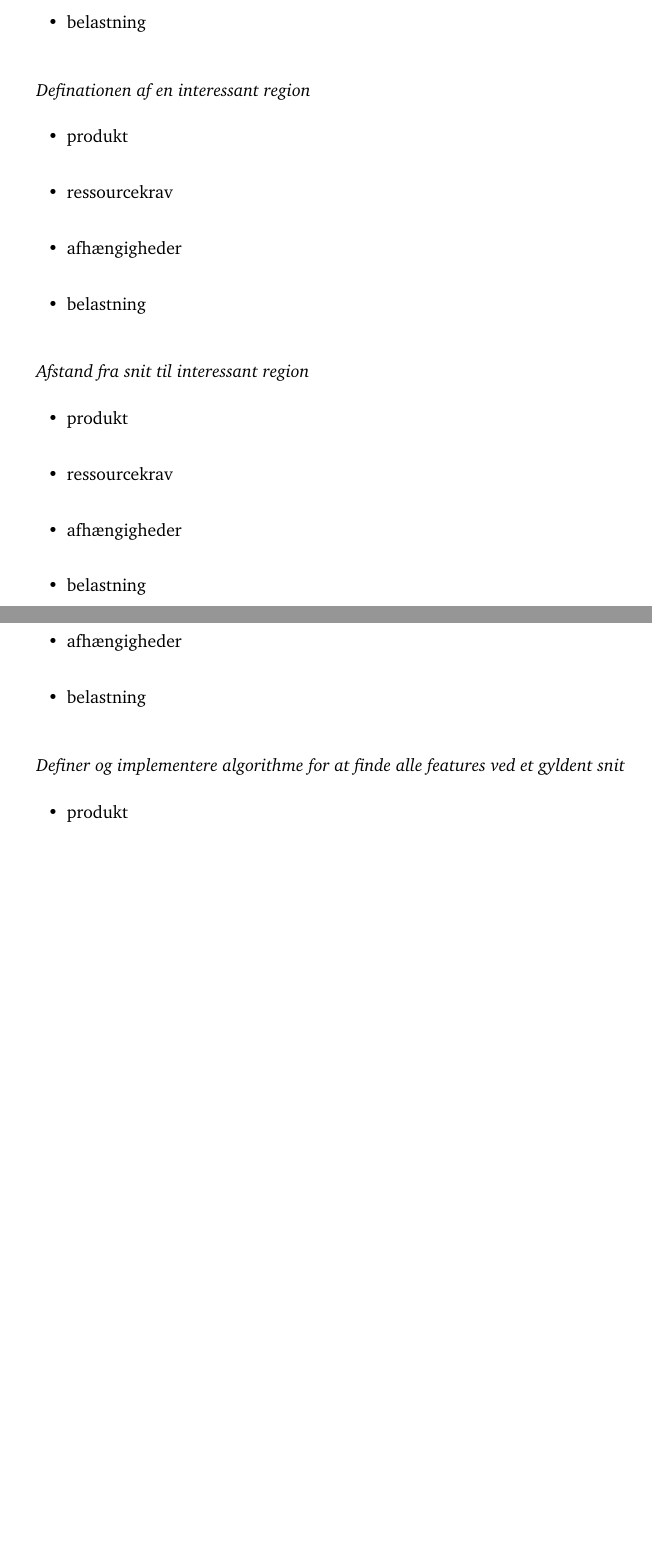
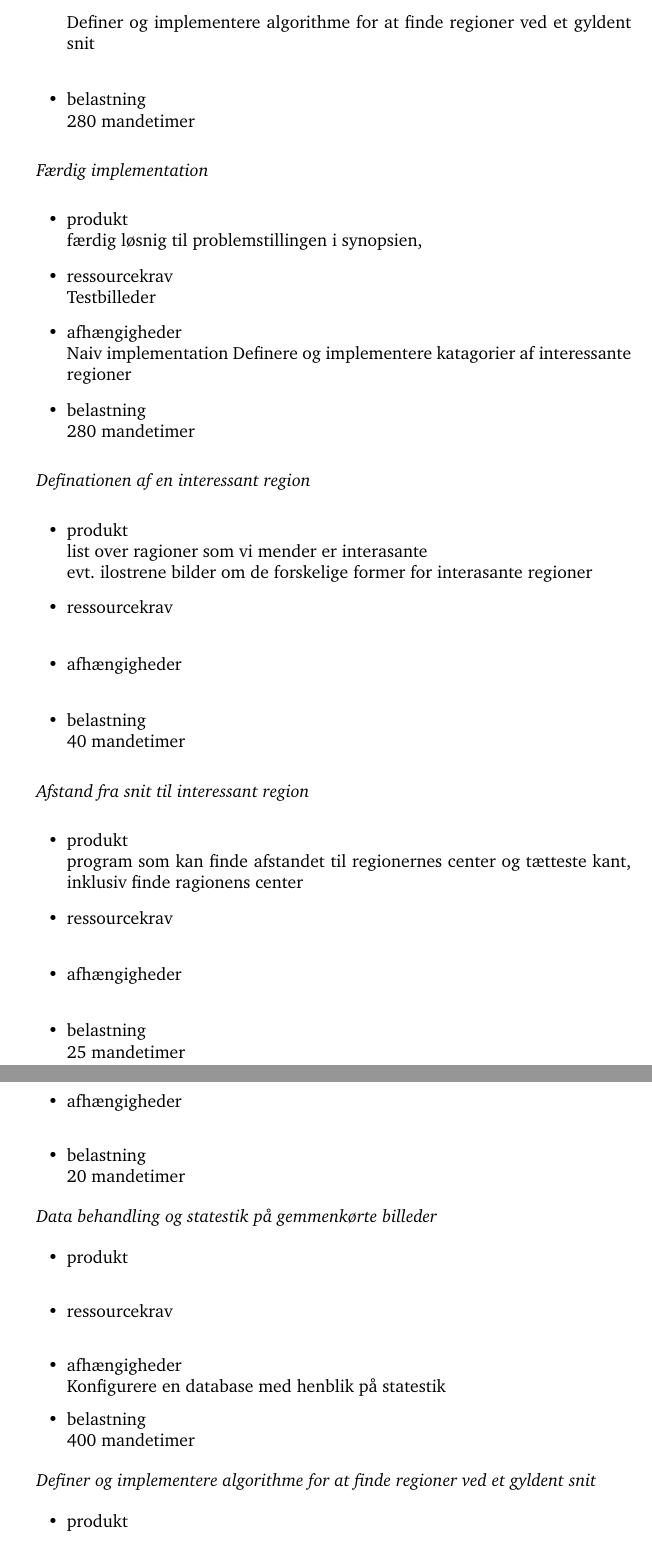
Before and after one commit to thorlund/gyldnesnit, a LaTeX document (doc/synopsis/synopsis.tex, which reads doc/synopsis/tidsplan.tex): two parts of pages 3 and 4 of 5 before the commit and two parts of pages 3 and 5 of 6 after it, joined at a grey line, cut at the place of the change, the shorter picture padded with empty space. Compiled offline with pdfLaTeX.

Commit message:
lavet vidre på tidsplan

```diff
--- a/doc/synopsis/tidsplan.tex
+++ b/doc/synopsis/tidsplan.tex
@@ -13,21 +13,52 @@
 }
 
 \opgave{
-Naiv implementation}{
-
+Naiv implementation
+	}{
+		Simpel løsnig til problemstillingen i synopsien
 	}{
 		Testbilleder
 	}{
+		Bruge kant- og blobdetektion til at produktion af en region detector\\
 		Defination af en interessant region\\
 		En simpel afstand fra snit til interessant region\\
-		Arbejde kant- og blobdetektion sammen\\
-	}{}
+		Udtænke og producere testbilleder\\
+		Definer og implementere algorithme for at finde regioner ved et gyldent snit\\
+	}{
+		280 mandetimer
+	 }
 
 \opgave{
-Definationen af en interessant region}{}{}{}{}
+Færdig implementation
+	}{
+		færdig løsnig til problemstillingen i synopsien,
+	}{
+		Testbilleder
+	}{
+		Naiv implementation
+		Definere og implementere katagorier af interessante regioner
+	}{
+		280 mandetimer
+	 }
+
 
 \opgave{
-Afstand fra snit til interessant region}{}{}{}{}
+Definationen af en interessant region
+	}{
+		list over ragioner som vi mender er interasante\\
+		evt. ilostrene bilder om de forskelige former for interasante regioner
+	}{
+	}{
+	}{
+		40 mandetimer
+	 }
 
 \opgave{
-Udtænke og producere testbilleder}{}{}{}{}
+Afstand fra snit til interessant region
+	}{
+		program som kan finde afstandet til regionernes center og tætteste kant,
+		inklusiv finde ragionens center
+	}{
+	}{
+	}{
+		25 mandetimer
@@ -43,6 +87,25 @@
 
 \opgave{
-Konfigurere en database med henblik på statestik}{}{}{}{}
+Definere og implementere katagorier af interessante regioner
+	}{
+
+	}{
+	}{
+	}{
+		60 mandetimer
+	}
 
 \opgave{
-Definer og implementere algorithme for at finde alle features ved et gyldent snit}{}{}{}{}
+Konfigurere en database med henblik på statestik}{}{}{}{20 mandetimer}
+
+\opgave{
+Data behandling og statestik på gemmenkørte billeder}{}{}{
+Konfigurere en database med henblik på statestik}{
+400 mandetimer}
+
+\opgave{
+Definer og implementere algorithme for at finde regioner ved et gyldent snit}{}{}{
+Definationen af en interessant region\\
+Bruge kant- og blobdetektion til at produktion af en region detector\\
+}{
+20 mandetimer}
```
Also changed, not shown: doc/synopsis/tidsplan.tex (19 more changed lines).
